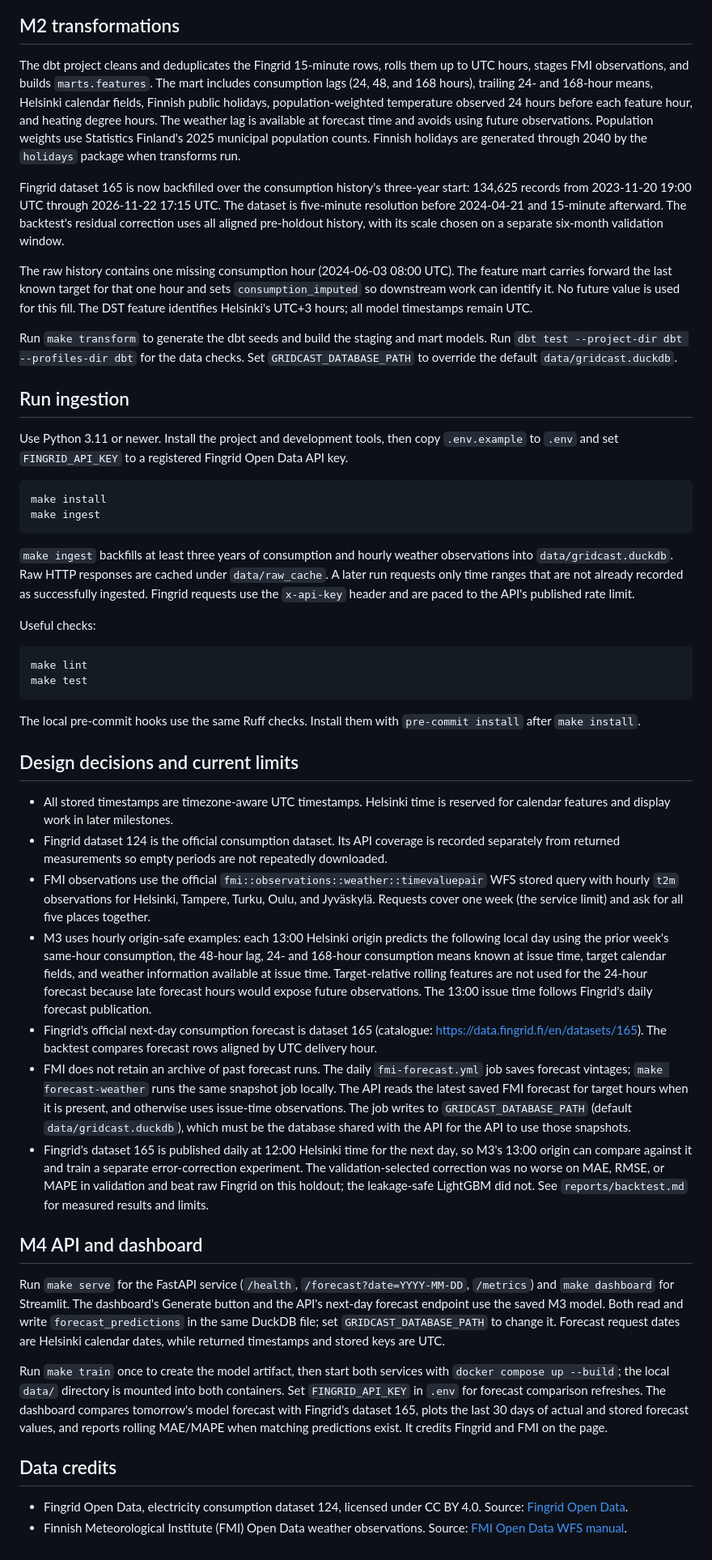
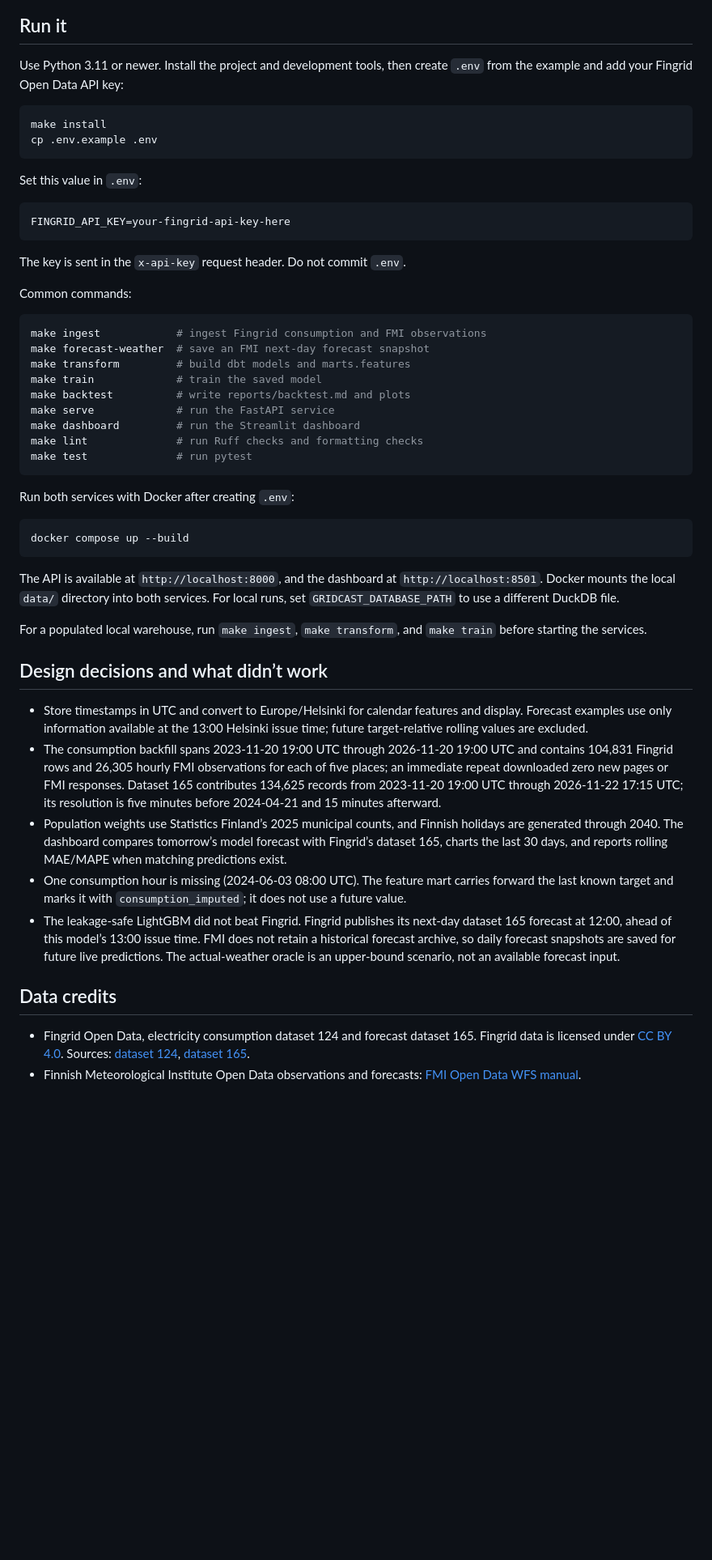
Before and after one commit to omerahmed8081/finland-grid-forecast, a Markdown page: README.md, the part around one of its changes. Shown at 81% size. GitHub-like rendering; blank space fills up the shorter version.

Commit message:
docs: prepare recruiter README and add MIT license

````diff
--- a/README.md
+++ b/README.md
@@ -30,66 +36,55 @@ flowchart LR
 ```
 
-## M2 transformations
+## Run it
 
-The dbt project cleans and deduplicates the Fingrid 15-minute rows, rolls them
-up to UTC hours, stages FMI observations, and builds `marts.features`. The mart
-includes consumption lags (24, 48, and 168 hours), trailing 24- and 168-hour
-means, Helsinki calendar fields, Finnish public holidays, population-weighted
-temperature observed 24 hours before each feature hour, and heating degree
-hours. The weather lag is available at forecast time and avoids using future
-observations. Population weights use Statistics Finland's 2025 municipal
-population counts. Finnish holidays are generated through 2040 by the `holidays`
-package when transforms run.
-
-Fingrid dataset 165 is now backfilled over the consumption history's three-year start: 134,625 records from 2023-11-20 19:00 UTC through 2026-11-22 17:15 UTC. The dataset is five-minute resolution before 2024-04-21 and 15-minute afterward. The backtest's residual correction uses all aligned pre-holdout history, with its scale chosen on a separate six-month validation window.
-
-The raw history contains one missing consumption hour (2024-06-03 08:00 UTC).
-The feature mart carries forward the last known target for that one hour and
-sets `consumption_imputed` so downstream work can identify it. No future value
-is used for this fill. The DST feature identifies Helsinki's UTC+3 hours; all
-model timestamps remain UTC.
-
-Run `make transform` to generate the dbt seeds and build the staging and mart
-models. Run `dbt test --project-dir dbt --profiles-dir dbt` for the data checks.
-Set `GRIDCAST_DATABASE_PATH` to override the default `data/gridcast.duckdb`.
-
-## Run ingestion
-
-Use Python 3.11 or newer. Install the project and development tools, then copy `.env.example` to `.env` and set `FINGRID_API_KEY` to a registered Fingrid Open Data API key.
+Use Python 3.11 or newer. Install the project and development tools, then create `.env` from the example and add your Fingrid Open Data API key:
 
 ```sh
 make install
-make ingest
+cp .env.example .env
 ```
 
-`make ingest` backfills at least three years of consumption and hourly weather observations into `data/gridcast.duckdb`. Raw HTTP responses are cached under `data/raw_cache`. A later run requests only time ranges that are not already recorded as successfully ingested. Fingrid requests use the `x-api-key` header and are paced to the API's published rate limit.
+Set this value in `.env`:
 
-Useful checks:
+```dotenv
+FINGRID_API_KEY=your-fingrid-api-key-here
+```
+
+The key is sent in the `x-api-key` request header. Do not commit `.env`.
+
+Common commands:
 
 ```sh
-make lint
-make test
+make ingest            # ingest Fingrid consumption and FMI observations
+make forecast-weather  # save an FMI next-day forecast snapshot
+make transform         # build dbt models and marts.features
+make train             # train the saved model
+make backtest          # write reports/backtest.md and plots
+make serve             # run the FastAPI service
+make dashboard         # run the Streamlit dashboard
+make lint              # run Ruff checks and formatting checks
+make test              # run pytest
 ```
 
-The local pre-commit hooks use the same Ruff checks. Install them with `pre-commit install` after `make install`.
+Run both services with Docker after creating `.env`:
 
-## Design decisions and current limits
+```sh
+docker compose up --build
+```
 
-- All stored timestamps are timezone-aware UTC timestamps. Helsinki time is reserved for calendar features and display work in later milestones.
-- Fingrid dataset 124 is the official consumption dataset. Its API coverage is recorded separately from returned measurements so empty periods are not repeatedly downloaded.
-- FMI observations use the official `fmi::observations::weather::timevaluepair` WFS stored query with hourly `t2m` observations for Helsinki, Tampere, Turku, Oulu, and Jyväskylä. Requests cover one week (the service limit) and ask for all five places together.
-- M3 uses hourly origin-safe examples: each 13:00 Helsinki origin predicts the following local day using the prior week's same-hour consumption, the 48-hour lag, 24- and 168-hour consumption means known at issue time, target calendar fields, and weather information available at issue time. Target-relative rolling features are not used for the 24-hour forecast because late forecast hours would expose future observations. The 13:00 issue time follows Fingrid's daily forecast publication.
-- Fingrid's official next-day consumption forecast is dataset 165 (catalogue: https://data.fingrid.fi/en/datasets/165). The backtest compares forecast rows aligned by UTC delivery hour.
-- FMI does not retain an archive of past forecast runs. The daily `fmi-forecast.yml` job saves forecast vintages; `make forecast-weather` runs the same snapshot job locally. The API reads the latest saved FMI forecast for target hours when it is present, and otherwise uses issue-time observations. The job writes to `GRIDCAST_DATABASE_PATH` (default `data/gridcast.duckdb`), which must be the database shared with the API for the API to use those snapshots.
-- Fingrid's dataset 165 is published daily at 12:00 Helsinki time for the next day, so M3's 13:00 origin can compare against it and train a separate error-correction experiment. The validation-selected correction was no worse on MAE, RMSE, or MAPE in validation and beat raw Fingrid on this holdout; the leakage-safe LightGBM did not. See `reports/backtest.md` for measured results and limits.
+The API is available at `http://localhost:8000`, and the dashboard at `http://localhost:8501`. Docker mounts the local `data/` directory into both services. For local runs, set `GRIDCAST_DATABASE_PATH` to use a different DuckDB file.
 
-## M4 API and dashboard
+For a populated local warehouse, run `make ingest`, `make transform`, and `make train` before starting the services.
 
-Run `make serve` for the FastAPI service (`/health`, `/forecast?date=YYYY-MM-DD`, `/metrics`) and `make dashboard` for Streamlit. The dashboard's Generate button and the API's next-day forecast endpoint use the saved M3 model. Both read and write `forecast_predictions` in the same DuckDB file; set `GRIDCAST_DATABASE_PATH` to change it. Forecast request dates are Helsinki calendar dates, while returned timestamps and stored keys are UTC.
+## Design decisions and what didn’t work
 
-Run `make train` once to create the model artifact, then start both services with `docker compose up --build`; the local `data/` directory is mounted into both containers. Set `FINGRID_API_KEY` in `.env` for forecast comparison refreshes. The dashboard compares tomorrow's model forecast with Fingrid's dataset 165, plots the last 30 days of actual and stored forecast values, and reports rolling MAE/MAPE when matching predictions exist. It credits Fingrid and FMI on the page.
+- Store timestamps in UTC and convert to Europe/Helsinki for calendar features and display. Forecast examples use only information available at the 13:00 Helsinki issue time; future target-relative rolling values are excluded.
+- The consumption backfill spans 2023-11-20 19:00 UTC through 2026-11-20 19:00 UTC and contains 104,831 Fingrid rows and 26,305 hourly FMI observations for each of five places; an immediate repeat downloaded zero new pages or FMI responses. Dataset 165 contributes 134,625 records from 2023-11-20 19:00 UTC through 2026-11-22 17:15 UTC; its resolution is five minutes before 2024-04-21 and 15 minutes afterward.
+- Population weights use Statistics Finland’s 2025 municipal counts, and Finnish holidays are generated through 2040. The dashboard compares tomorrow’s model forecast with Fingrid’s dataset 165, charts the last 30 days, and reports rolling MAE/MAPE when matching predictions exist.
+- One consumption hour is missing (2024-06-03 08:00 UTC). The feature mart carries forward the last known target and marks it with `consumption_imputed`; it does not use a future value.
+- The leakage-safe LightGBM did not beat Fingrid. Fingrid publishes its next-day dataset 165 forecast at 12:00, ahead of this model’s 13:00 issue time. FMI does not retain a historical forecast archive, so daily forecast snapshots are saved for future live predictions. The actual-weather oracle is an upper-bound scenario, not an available forecast input.
 
 ## Data credits
 
-- Fingrid Open Data, electricity consumption dataset 124, licensed under CC BY 4.0. Source: [Fingrid Open Data](https://data.fingrid.fi/en/datasets/124).
-- Finnish Meteorological Institute (FMI) Open Data weather observations. Source: [FMI Open Data WFS manual](https://en.ilmatieteenlaitos.fi/open-data-manual-fmi-wfs-services).
+- Fingrid Open Data, electricity consumption dataset 124 and forecast dataset 165. Fingrid data is licensed under [CC BY 4.0](https://creativecommons.org/licenses/by/4.0/). Sources: [dataset 124](https://data.fingrid.fi/en/datasets/124), [dataset 165](https://data.fingrid.fi/en/datasets/165).
+- Finnish Meteorological Institute Open Data observations and forecasts: [FMI Open Data WFS manual](https://en.ilmatieteenlaitos.fi/open-data-manual-fmi-wfs-services).
````
Also changed, not shown: other parts of README.md (+16 -10 lines), reports/dashboard.png (added), 1 other file.
